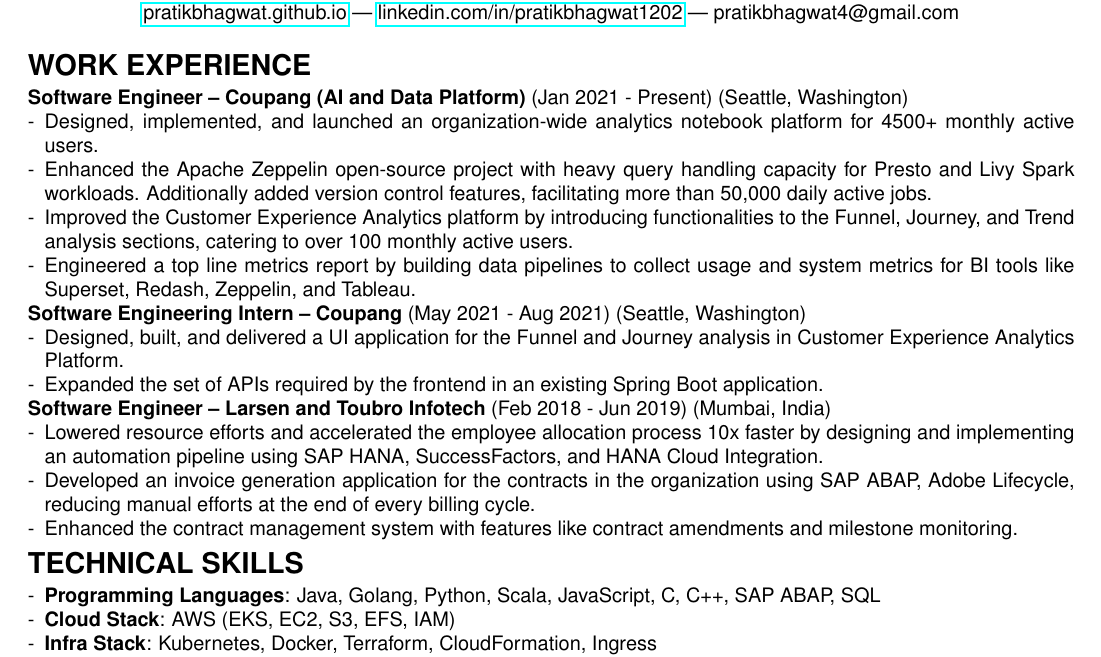
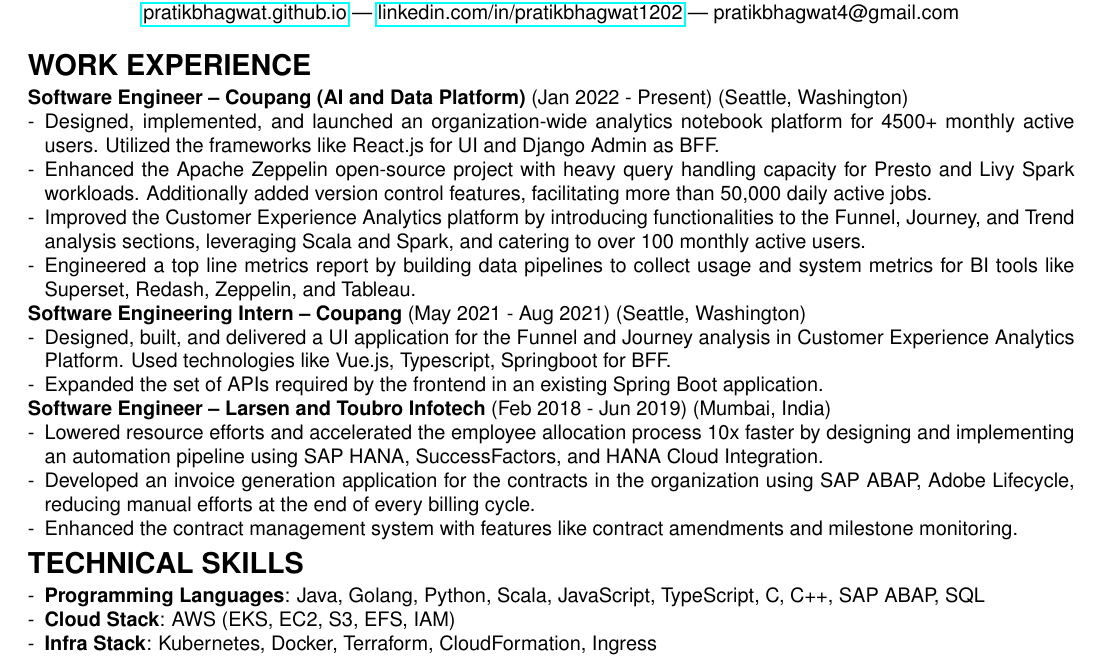
Before and after one commit to pratikbhagwat/pratikbhagwat.github.io, a LaTeX CV (resumes/generic/pratik_bhagwat.tex): part of the page, cut so that both start at the same text. Compiled offline with pdfLaTeX.

Commit message:
Updating resume

```diff
--- a/resumes/generic/PratikBhagwat.tex
+++ b/resumes/generic/pratik_bhagwat.tex
@@ -23,17 +23,17 @@
 
 \section*{\textbf{WORK EXPERIENCE}}
 
-\noindent\textbf{Software Engineer – Coupang (AI and Data Platform)} (Jan 2021 - Present) (Seattle, Washington)
+\noindent\textbf{Software Engineer – Coupang (AI and Data Platform)} (Jan 2022 - Present) (Seattle, Washington)
 \begin{itemize}[noitemsep, topsep=0pt]
-    \item Designed, implemented, and launched an organization-wide analytics notebook platform for 4500+ monthly active users.
+    \item Designed, implemented, and launched an organization-wide analytics notebook platform for 4500+ monthly active users. Utilized the frameworks like React.js for UI and Django Admin as BFF.
     \item Enhanced the Apache Zeppelin open-source project with heavy query handling capacity for Presto and Livy Spark workloads. Additionally added version control features, facilitating more than 50,000 daily active jobs.
-    \item Improved the Customer Experience Analytics platform by introducing functionalities to the Funnel, Journey, and Trend analysis sections, catering to over 100 monthly active users.
+    \item Improved the Customer Experience Analytics platform by introducing functionalities to the Funnel, Journey, and Trend analysis sections, leveraging Scala and Spark, and catering to over 100 monthly active users.
     \item Engineered a top line metrics report by building data pipelines to collect usage and system metrics for BI tools like Superset, Redash, Zeppelin, and Tableau.
 \end{itemize}
 
 \noindent\textbf{Software Engineering Intern – Coupang} (May 2021 - Aug 2021)  (Seattle, Washington)
 \begin{itemize}[noitemsep, topsep=0pt]
-    \item Designed, built, and delivered a UI application for the Funnel and Journey analysis in Customer Experience Analytics Platform.
+    \item Designed, built, and delivered a UI application for the Funnel and Journey analysis in Customer Experience Analytics Platform. Used technologies like Vue.js, Typescript, Springboot for BFF.
     \item Expanded the set of APIs required by the frontend in an existing Spring Boot application.
 \end{itemize}
 
@@ -46,7 +46,7 @@
 
 \section*{\textbf{TECHNICAL SKILLS}}
 \begin{itemize}[noitemsep, topsep=0pt]
-    \item \textbf{Programming Languages}: Java, Golang, Python, Scala, JavaScript, C, C++, SAP ABAP, SQL
+    \item \textbf{Programming Languages}: Java, Golang, Python, Scala, JavaScript, TypeScript, C, C++, SAP ABAP, SQL
     \item \textbf{Cloud Stack}: AWS (EKS, EC2, S3, EFS, IAM)
     \item \textbf{Infra Stack}: Kubernetes, Docker, Terraform, CloudFormation, Ingress
     \item \textbf{Tools and Web Stack}: React.js, Vue.js, Node.js, Express.js, Spring Boot, Form Calc, HTML, CSS, Git
```
Also changed, not shown: resumes/generic/pratik_bhagwat.pdf.
